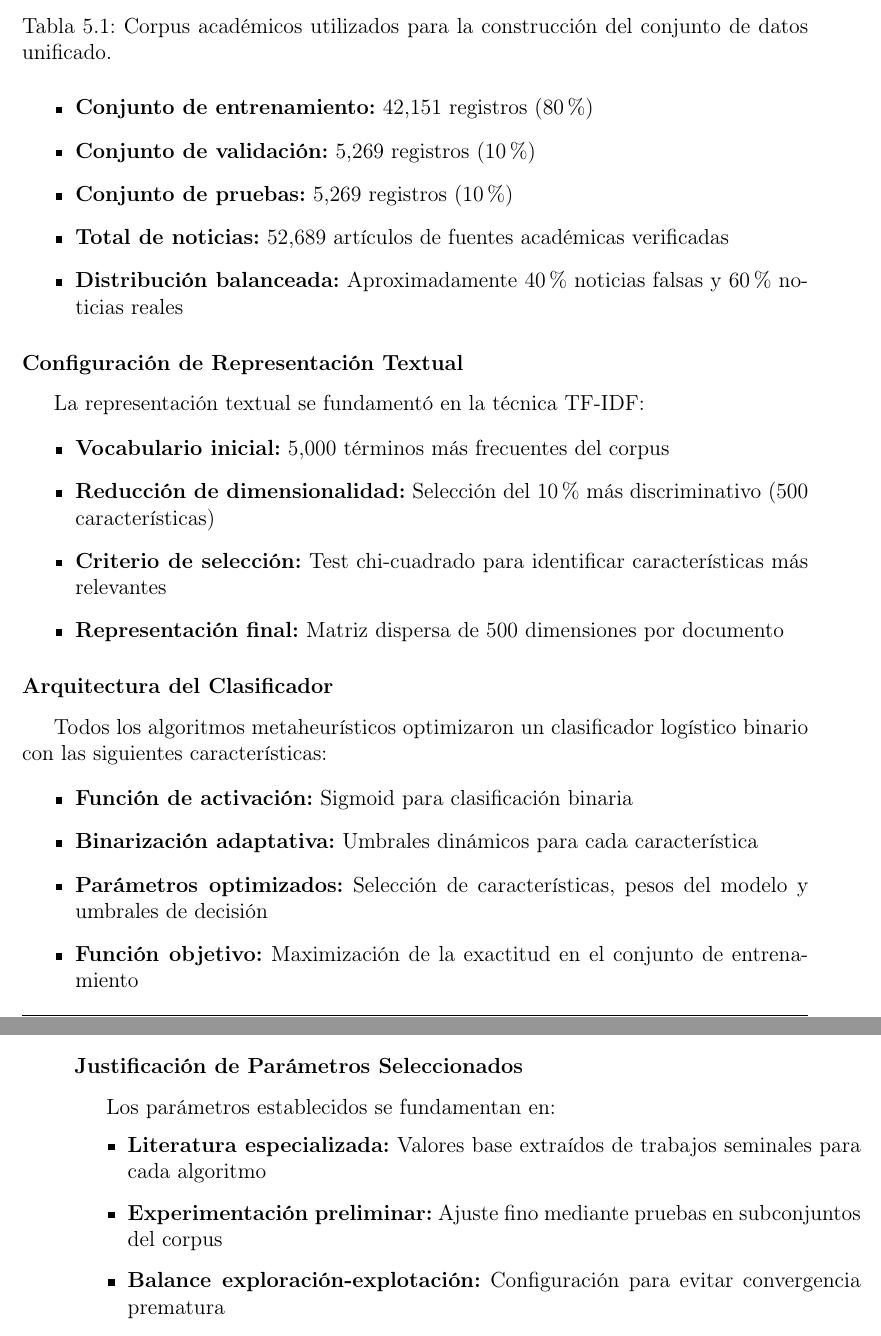
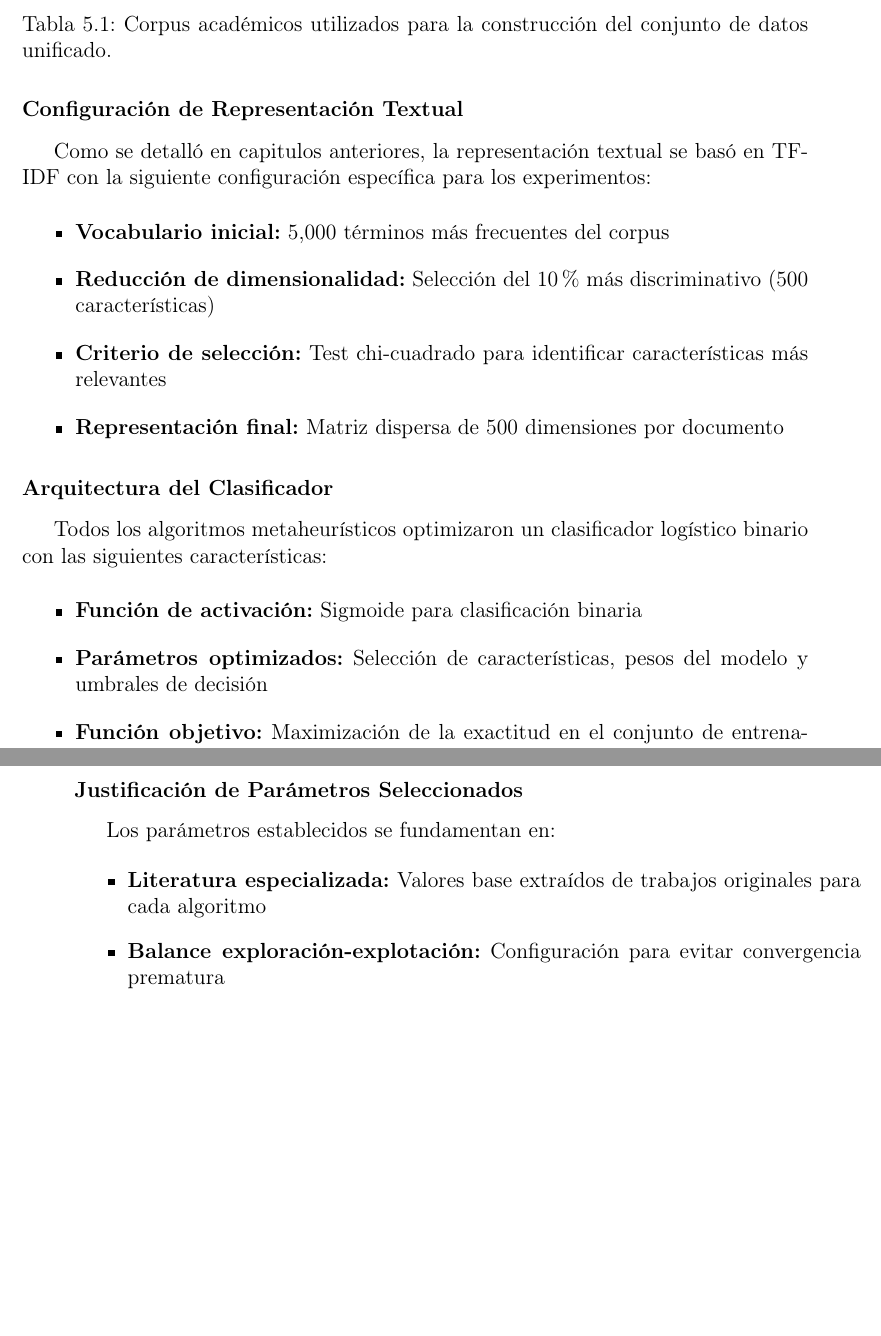
Before and after one commit to gabrielhuav/ICRMCCUAMA, a LaTeX thesis (Tesis_UAM/ICR.tex, which reads Tesis_UAM/AnalisisResultados/AnalisisResultados.tex): two parts of pages 126 and 127 of 184, joined at a grey line, cut so that both start at the same text, the shorter picture padded with empty space. Compiled offline with pdfLaTeX.

Commit message:
Revisar análisis de resultados 1/5
Revisar análisis de resultados 1/5

```diff
--- a/Tesis_UAM/AnalisisResultados/AnalisisResultados.tex
+++ b/Tesis_UAM/AnalisisResultados/AnalisisResultados.tex
@@ -45,19 +44,9 @@ El corpus utilizado para todos los experimentos presenta las siguientes caracter
 \label{tab:corpus_academicos_resultados}
 \end{table}
 
-Las características del corpus son las siguientes:
-
-\begin{itemize}
-    \item \textbf{Conjunto de entrenamiento:} 42,151 registros (80\%)
-    \item \textbf{Conjunto de validación:} 5,269 registros (10\%)
-    \item \textbf{Conjunto de pruebas:} 5,269 registros (10\%)
-    \item \textbf{Total de noticias:} 52,689 artículos de fuentes académicas verificadas
-    \item \textbf{Distribución balanceada:} Aproximadamente 40\% noticias falsas y 60\% noticias reales
-\end{itemize}
-
 \subsubsection{Configuración de Representación Textual}
 
-La representación textual se fundamentó en la técnica TF-IDF:
+Como se detalló en capitulos anteriores, la representación textual se basó en TF-IDF con la siguiente configuración específica para los experimentos:
 
 \begin{itemize}
     \item \textbf{Vocabulario inicial:} 5,000 términos más frecuentes del corpus
@@ -71,8 +60,7 @@ La representación textual se fundamentó en la técnica TF-IDF:
 Todos los algoritmos metaheurísticos optimizaron un clasificador logístico binario con las siguientes características:
 
 \begin{itemize}
-    \item \textbf{Función de activación:} Sigmoid para clasificación binaria
-    \item \textbf{Binarización adaptativa:} Umbrales dinámicos para cada característica
+    \item \textbf{Función de activación:} Sigmoide para clasificación binaria
     \item \textbf{Parámetros optimizados:} Selección de características, pesos del modelo y umbrales de decisión
     \item \textbf{Función objetivo:} Maximización de la exactitud en el conjunto de entrenamiento
 \end{itemize}
@@ -123,8 +111,7 @@ La Tabla \ref{tab:configuracion_algoritmos_metaheuristicos} presenta la configur
 Los parámetros establecidos se fundamentan en:
 
 \begin{itemize}
-    \item \textbf{Literatura especializada:} Valores base extraídos de trabajos seminales para cada algoritmo
-    \item \textbf{Experimentación preliminar:} Ajuste fino mediante pruebas en subconjuntos del corpus
+    \item \textbf{Literatura especializada:} Valores base extraídos de trabajos originales para cada algoritmo
     \item \textbf{Balance exploración-explotación:} Configuración para evitar convergencia prematura
     \item \textbf{Eficiencia computacional:} Límites de iteraciones para tiempos de ejecución razonables
     \item \textbf{Estabilidad estadística:} Parámetros que garantizan reproducibilidad de resultados
```
Also changed, not shown: Tesis_UAM/AnalisisResultados/AnalisisResultados.tex (5 more changed lines).
